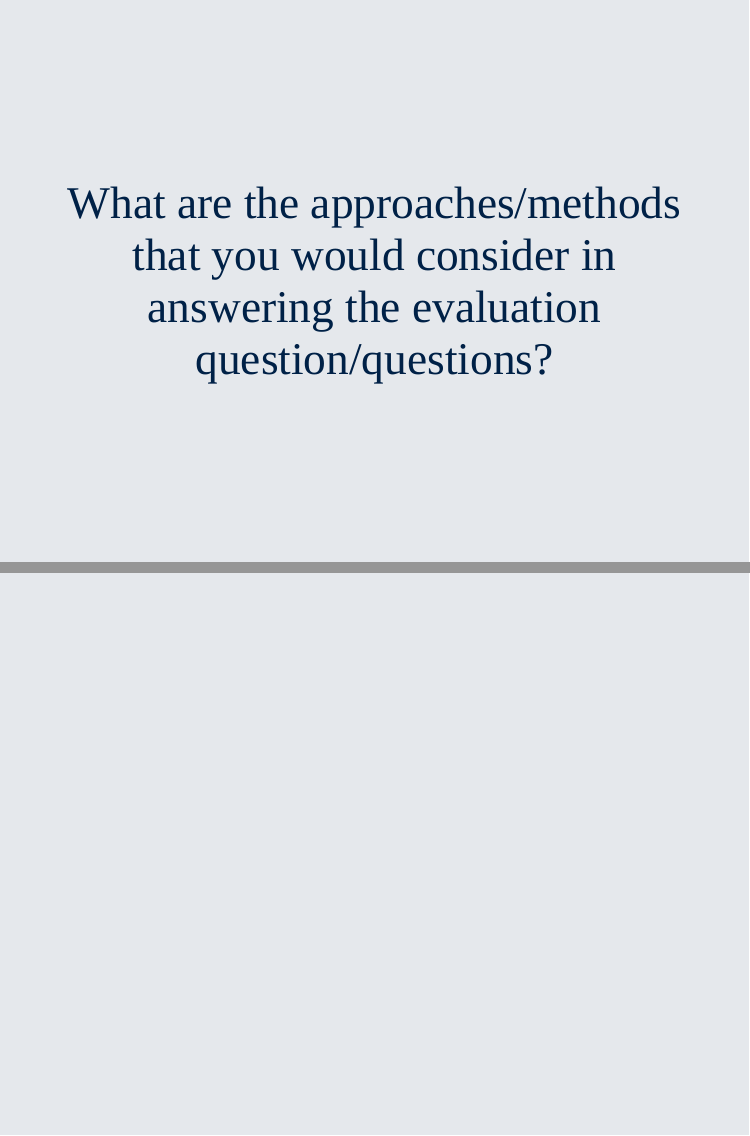
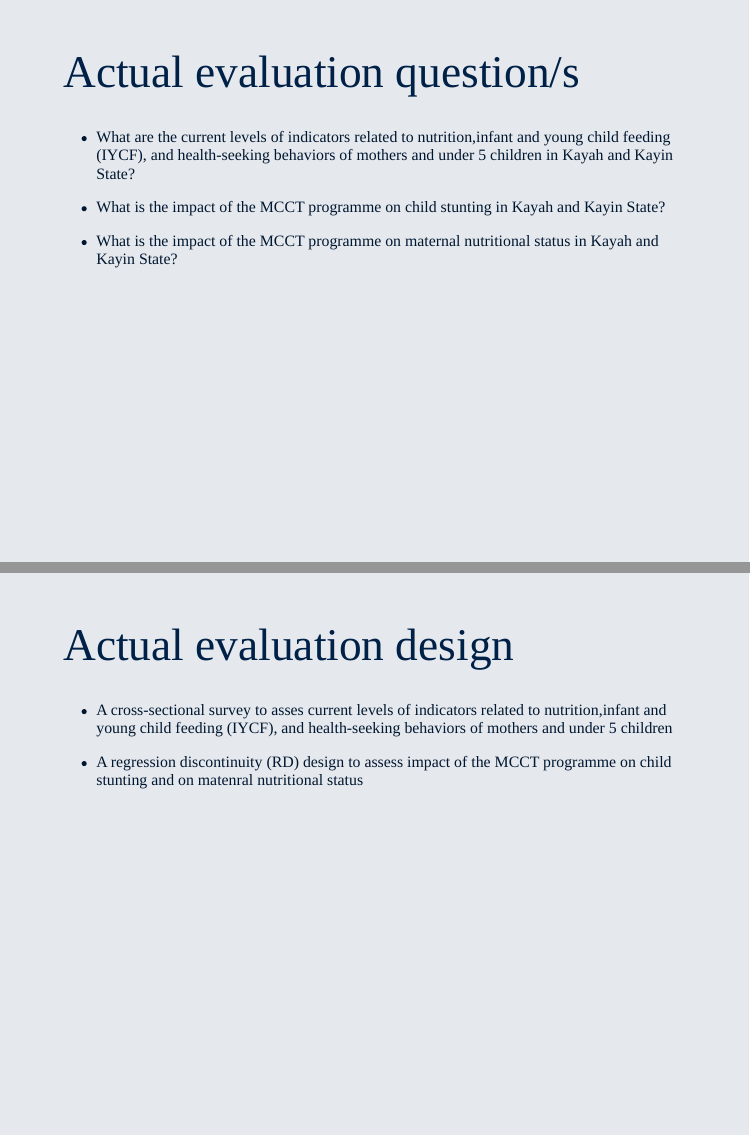
Before and after one commit to ernestguevarra/ihtmEvaluation2020, an R Markdown document (index.Rmd): pages 24 and 25 of 25 before the commit and pages 26 and 27 of 28 after it, joined at a grey line. The pictures show the slides in the output file index.html that the author committed with the source; the slides are laid out offline by our stand-in for remark.js, each with all of its steps uncovered, in fonts that may differ from those the slides ask for, and without slide numbers, shadows or browser add-ons.

Commit message:
update slides

```diff
--- a/index.Rmd
+++ b/index.Rmd
@@ -208,3 +218,21 @@ class: center, middle
 # What are the approaches/methods that you would consider in answering the evaluation question/questions?
 
 ---
+
+# Actual evaluation question/s
+
+* What are the current levels of indicators related to nutrition,infant and young child feeding (IYCF), and health-seeking behaviors of mothers and under 5 children in Kayah and Kayin State?
+
+* What is the impact of the MCCT programme on child stunting in Kayah and Kayin State?
+
+* What is the impact of the MCCT programme on maternal nutritional status in Kayah and Kayin State?
+
+---
+
+# Actual evaluation design
+
+* A cross-sectional survey to asses current levels of indicators related to nutrition,infant and young child feeding (IYCF), and health-seeking behaviors of mothers and under 5 children
+
+* A regression discontinuity (RD) design to assess impact of the MCCT programme on child stunting and on matenral nutritional status
+
+---
```
Also changed, not shown: index.html, index.Rmd (10 more changed lines).
